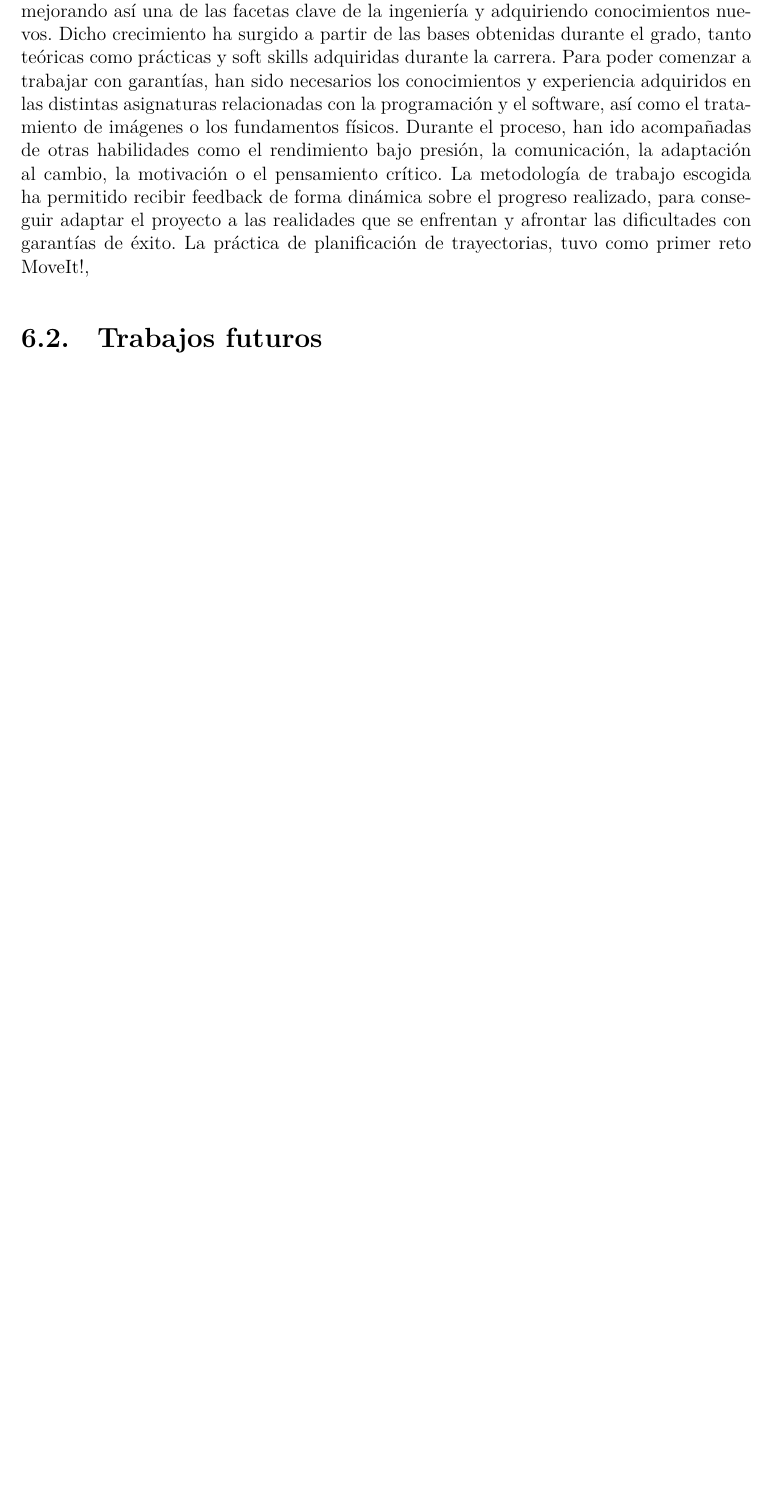
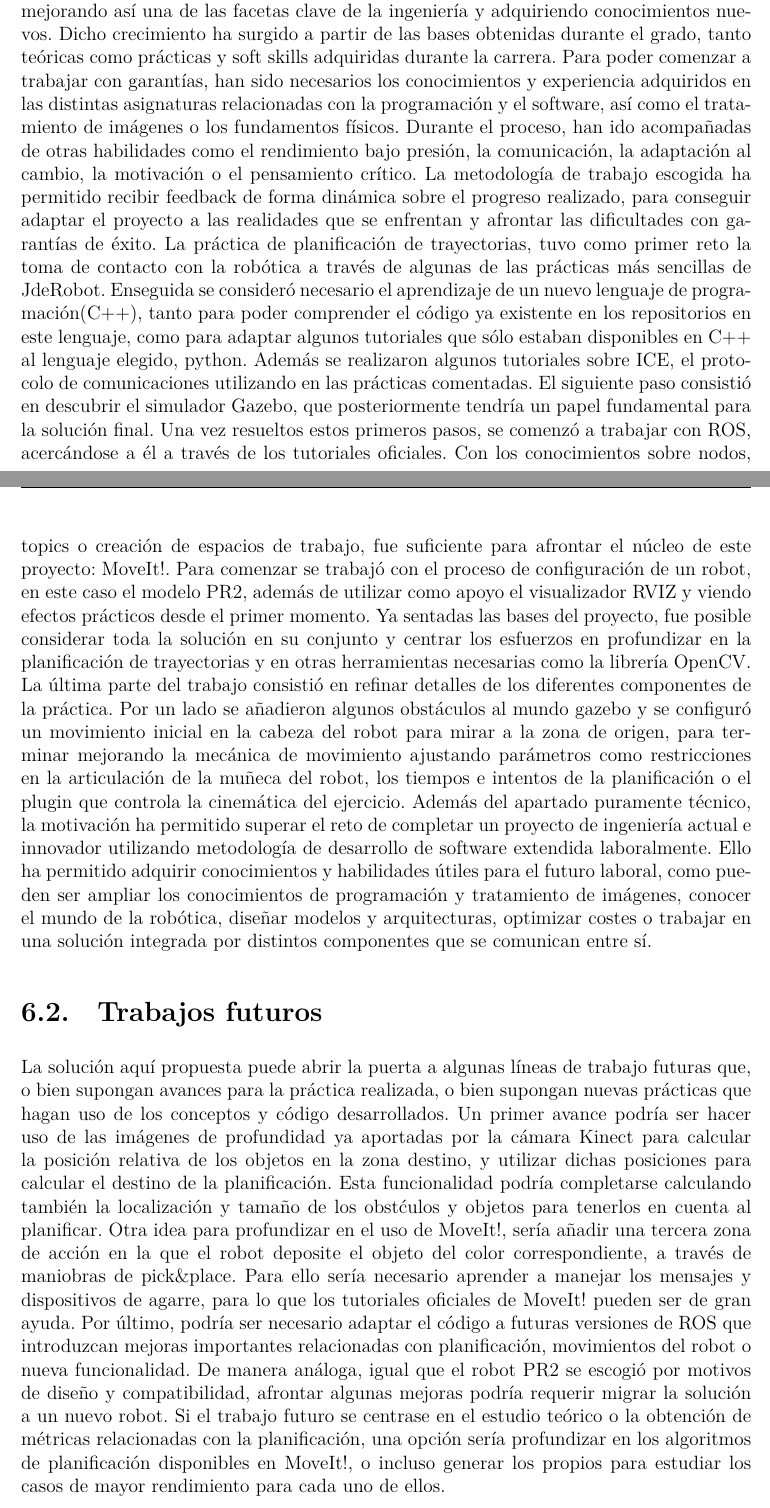
Before and after one commit to RoboticsLabURJC/2016-tfg-Ignacio-Malo, a LaTeX book (Memoria/main.tex): part of page 45 of 47 before the commit and two parts of pages 45 and 46 of 47 after it, the two joined at a grey line, cut so that both start at the same text, the shorter picture padded with empty space. The pictures show the PDF file Memoria/TFG_imalo.pdf that the author committed with the source.

Commit message:
First version for the paper including the last chapter

```diff
--- a/Memoria/main.tex
+++ b/Memoria/main.tex
@@ -936,9 +936,18 @@ El capítulo final está enfocado a transmitir cuáles han sido los objetivos cu
 \section{Conclusiones}
 El objetivo formal propuesto al comienzo del desarrollo del proyecto ha sido alcanzado con éxito, generando una práctica completa de planificación de trayectorias utilizando herramientas modernas y extendidas en el mundo robótico. El desarrollo de esta práctica ha supuesto importantes retos que enfrentar. En primer lugar, enfrentarse a un área de conocimiento nueva hasta ser capaz de aprovechar las posibilidades que ofrece y completar una solución técnica. Por el camino, lo más importante, ha sido necesario aprender cada semana para resolver los problemas del día a día hasta alcanzar los objetivos planteados, mejorando así una de las facetas clave de la ingeniería y adquiriendo conocimientos nuevos.
 Dicho crecimiento ha surgido a partir de las bases obtenidas durante el grado, tanto teóricas como prácticas y soft skills adquiridas durante la carrera. Para poder comenzar a trabajar con garantías, han sido necesarios los conocimientos y experiencia adquiridos en las distintas asignaturas relacionadas con la programación y el software, así como el tratamiento de imágenes o los fundamentos físicos. Durante el proceso, han ido acompañadas de otras habilidades como el rendimiento bajo presión, la comunicación, la adaptación al cambio, la motivación o el pensamiento crítico. La metodología de trabajo escogida ha permitido recibir feedback de forma dinámica sobre el progreso realizado, para conseguir adaptar el proyecto a las realidades que se enfrentan y afrontar las dificultades con garantías de éxito.
-La práctica de planificación de trayectorias, tuvo como primer reto MoveIt!,
+La práctica de planificación de trayectorias, tuvo como primer reto la toma de contacto con la robótica a través de algunas de las prácticas más sencillas de JdeRobot. Enseguida se consideró necesario el aprendizaje de un nuevo lenguaje de programación(C++), tanto para poder comprender el código ya existente en los repositorios en este lenguaje, como para adaptar algunos tutoriales que sólo estaban disponibles en C++ al lenguaje elegido, python. Además se realizaron algunos tutoriales sobre ICE, el protocolo de comunicaciones utilizando en las prácticas comentadas. El siguiente paso consistió en descubrir el simulador Gazebo, que posteriormente tendría un papel fundamental para la solución final. Una vez resueltos estos primeros pasos, se comenzó a trabajar con ROS, acercándose a él a través de los tutoriales oficiales. Con los conocimientos sobre nodos, topics o creación de espacios de trabajo, fue suficiente para afrontar el núcleo de este proyecto: MoveIt!.
+Para comenzar se trabajó con el proceso de configuración de un robot, en este caso el modelo PR2, además de utilizar como apoyo el visualizador RVIZ y viendo efectos prácticos desde el primer momento.
+Ya sentadas las bases del proyecto, fue posible considerar toda la solución en su conjunto y centrar los esfuerzos en profundizar en la planificación de trayectorias y en otras herramientas necesarias como la librería OpenCV. La última parte del trabajo consistió en refinar detalles de los diferentes componentes de la práctica. Por un lado se añadieron algunos obstáculos al mundo gazebo y se configuró un movimiento inicial en la cabeza del robot para mirar a la zona de origen, para terminar mejorando la mecánica de movimiento ajustando parámetros como restricciones en la articulación de la muñeca del robot, los tiempos e intentos de la planificación o el plugin que controla la cinemática del ejercicio.
+Además del apartado puramente técnico, la motivación ha permitido superar el reto de completar un proyecto de ingeniería actual e innovador utilizando metodología de desarrollo de software extendida laboralmente. Ello ha permitido adquirir conocimientos y habilidades útiles para el futuro laboral, como pueden ser ampliar los conocimientos de programación y tratamiento de imágenes, conocer el mundo de la robótica, diseñar modelos y arquitecturas, optimizar costes o trabajar en una solución integrada por distintos componentes que se comunican entre sí.
+
 \section{Trabajos futuros}
 
+La solución aquí propuesta puede abrir la puerta a algunas líneas de trabajo futuras que, o bien supongan avances para la práctica realizada, o bien supongan nuevas prácticas que hagan uso de los conceptos y código desarrollados.
+Un primer avance podría ser hacer uso de las imágenes de profundidad ya aportadas por la cámara Kinect para calcular la posición relativa de los objetos en la zona destino, y utilizar dichas posiciones para calcular el destino de la planificación. Esta funcionalidad podría completarse calculando también la localización y tamaño de los obstćulos y objetos para tenerlos en cuenta al planificar.
+Otra idea para profundizar en el uso de MoveIt!, sería añadir una tercera zona de acción en la que el robot deposite el objeto del color correspondiente, a través de maniobras de pick\&place. Para ello sería necesario aprender a manejar los mensajes y dispositivos de agarre, para lo que los tutoriales oficiales de MoveIt! pueden ser de gran ayuda.
+Por último, podría ser necesario adaptar el código a futuras versiones de ROS que introduzcan mejoras importantes relacionadas con planificación, movimientos del robot o nueva funcionalidad. De manera análoga, igual que el robot PR2 se escogió por motivos de diseño y compatibilidad, afrontar algunas mejoras podría requerir migrar la solución a un nuevo robot.
+Si el trabajo futuro se centrase en el estudio teórico o la obtención de métricas relacionadas con la planificación, una opción sería profundizar en los algoritmos de planificación disponibles en MoveIt!, o incluso generar los propios para estudiar los casos de mayor rendimiento para cada uno de ellos.
 
 \printbibliography[heading=bibintoc]
 \printindex
```
Also changed, not shown: Memoria/TFG_imalo.pdf, Memoria/main.tex (8 more changed lines).
